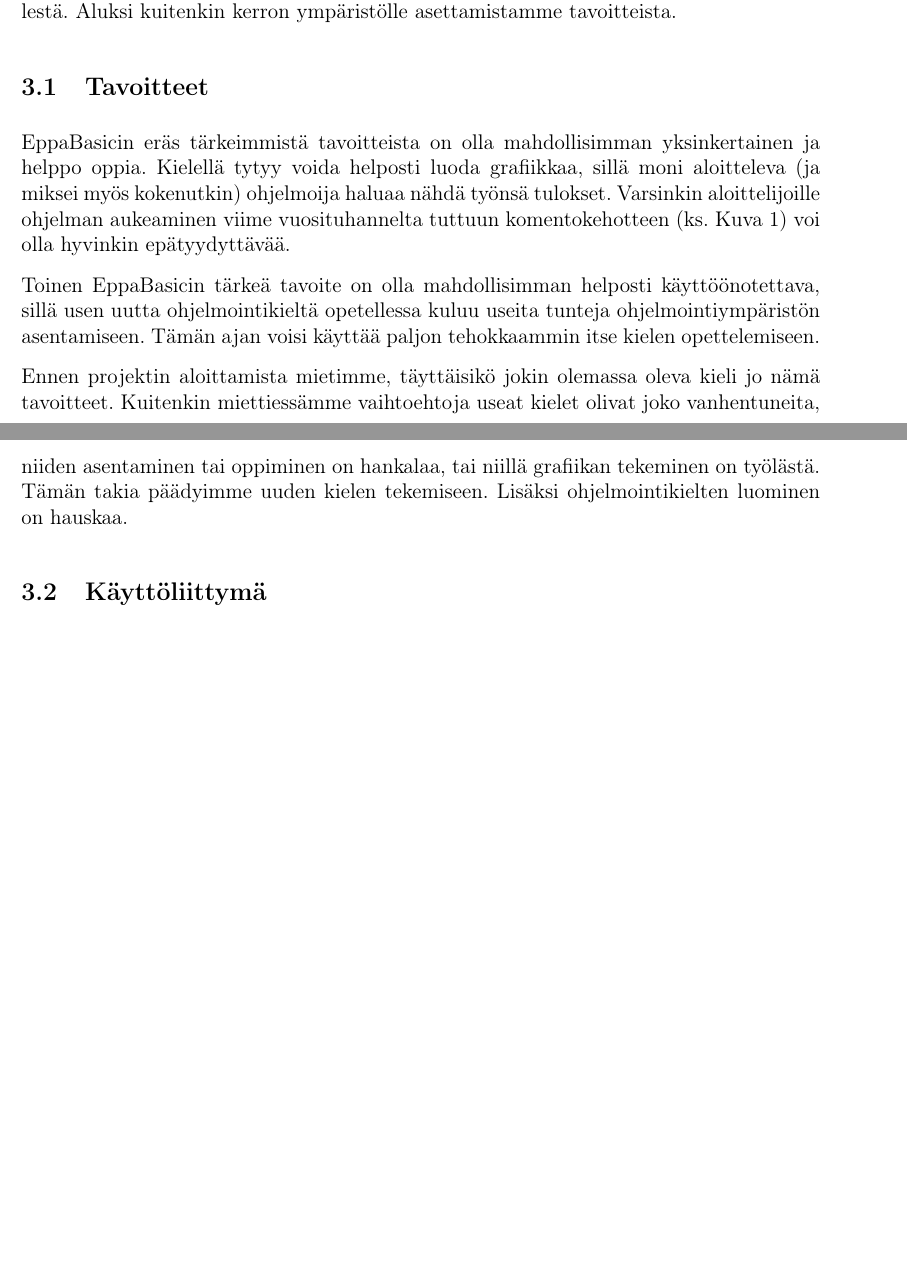
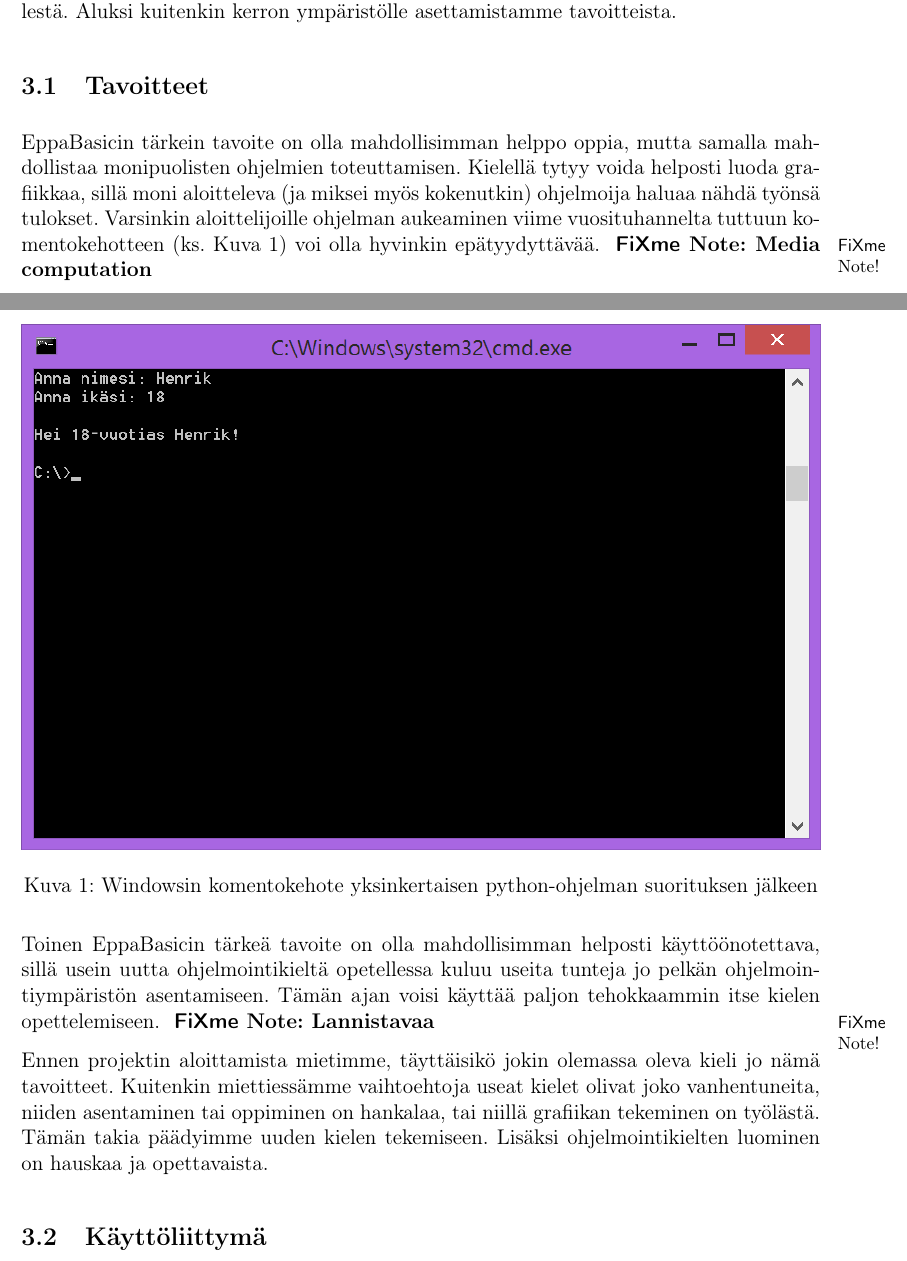
Before and after one commit to henkkuli/EppaBasic-raportti, a LaTeX document (tutkielma.tex, which reads ymparisto.tex): two parts of pages 5 and 6 of 13, joined at a grey line, cut so that both start at the same text, the shorter picture padded with empty space. Compiled offline with pdfLaTeX.

Commit message:
Pieniä parannuksia ja parannusehdotuksia.

```diff
--- a/ymparisto.tex
+++ b/ymparisto.tex
@@ -7,8 +7,10 @@
 asettamistamme tavoitteista.
 
 \subsection{Tavoitteet}
-EppaBasicin eräs tärkeimmistä tavoitteista on olla
-mahdollisimman yksinkertainen ja helppo oppia.
+EppaBasicin tärkein tavoite on olla
+mahdollisimman helppo oppia,
+mutta samalla mahdollistaa
+monipuolisten ohjelmien toteuttamisen.
 Kielellä tytyy voida helposti luoda grafiikkaa,
 sillä moni aloitteleva (ja miksei myös kokenutkin)
 ohjelmoija haluaa nähdä työnsä tulokset.
@@ -16,20 +18,23 @@
 viime vuosituhannelta tuttuun komentokehotteen
 (ks. Kuva \ref{img:cmd})
 voi olla hyvinkin epätyydyttävää.
+\fxnote{Media computation}
 
 \begin{figure}[h]
     \centering
     \includegraphics[width=1\textwidth]{cmd}
-    \caption{Windowsin komentokehote}
+    \caption{Windowsin komentokehote yksinkertaisen python-ohjelman suorituksen jälkeen}
     \label{img:cmd}
 \end{figure}
 
 Toinen EppaBasicin tärkeä tavoite on olla
 mahdollisimman helposti käyttöönotettava,
-sillä usen uutta ohjelmointikieltä opetellessa
-kuluu useita tunteja ohjelmointiympäristön asentamiseen.
+sillä usein uutta ohjelmointikieltä opetellessa
+kuluu useita tunteja jo pelkän
+ohjelmointiympäristön asentamiseen.
 Tämän ajan voisi käyttää paljon tehokkaammin
 itse kielen opettelemiseen.
+\fxnote{Lannistavaa}
 
 Ennen projektin aloittamista mietimme,
 täyttäisikö jokin olemassa oleva kieli jo nämä tavoitteet.
@@ -38,7 +43,8 @@
 niiden asentaminen tai oppiminen on hankalaa,
 tai niillä grafiikan tekeminen on työlästä.
 Tämän takia päädyimme uuden kielen tekemiseen.
-Lisäksi ohjelmointikielten luominen on hauskaa.
+Lisäksi ohjelmointikielten luominen on hauskaa
+ja opettavaista.
 
 \subsection{Käyttöliittymä}
 EppaBasic-ympäristö koostuu kahdesta osasta,
```
Also changed, not shown: aikaisempaa.tex (+1 -1 lines), johdanto.tex (+7 -1 lines), lahteet.tex (+2 -0 lines).
